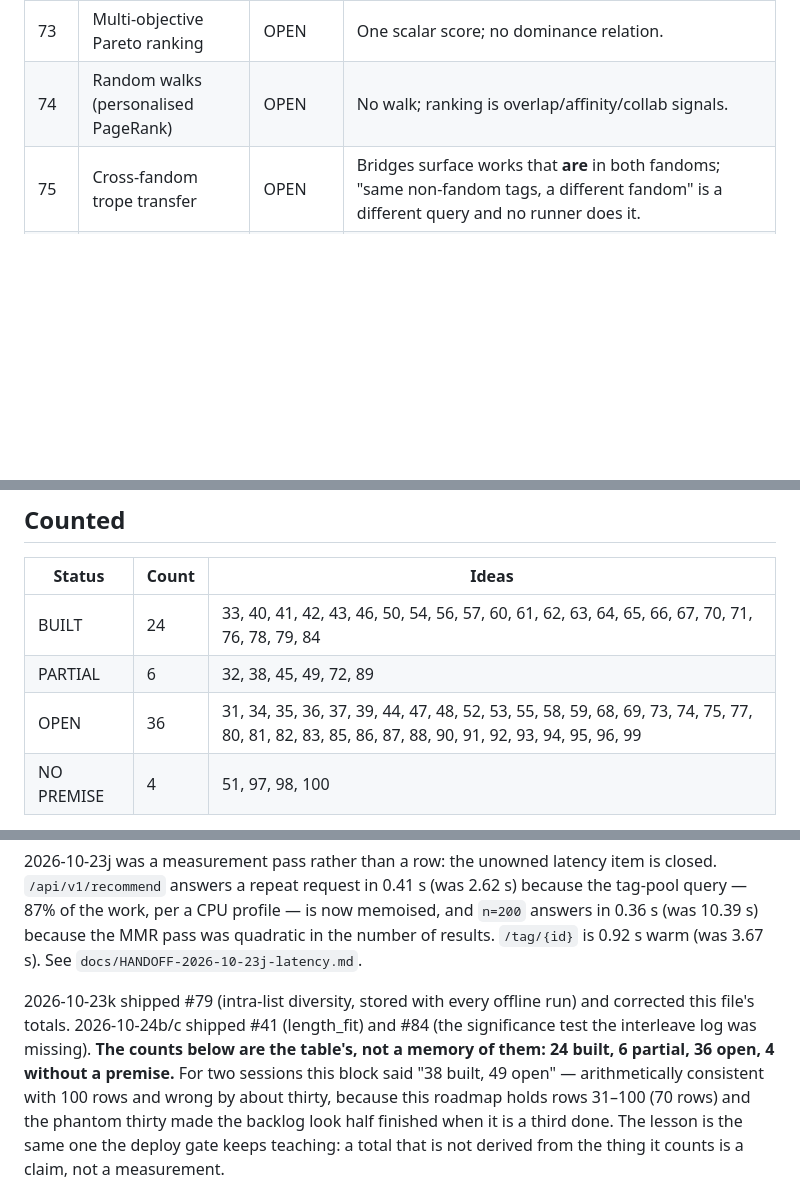
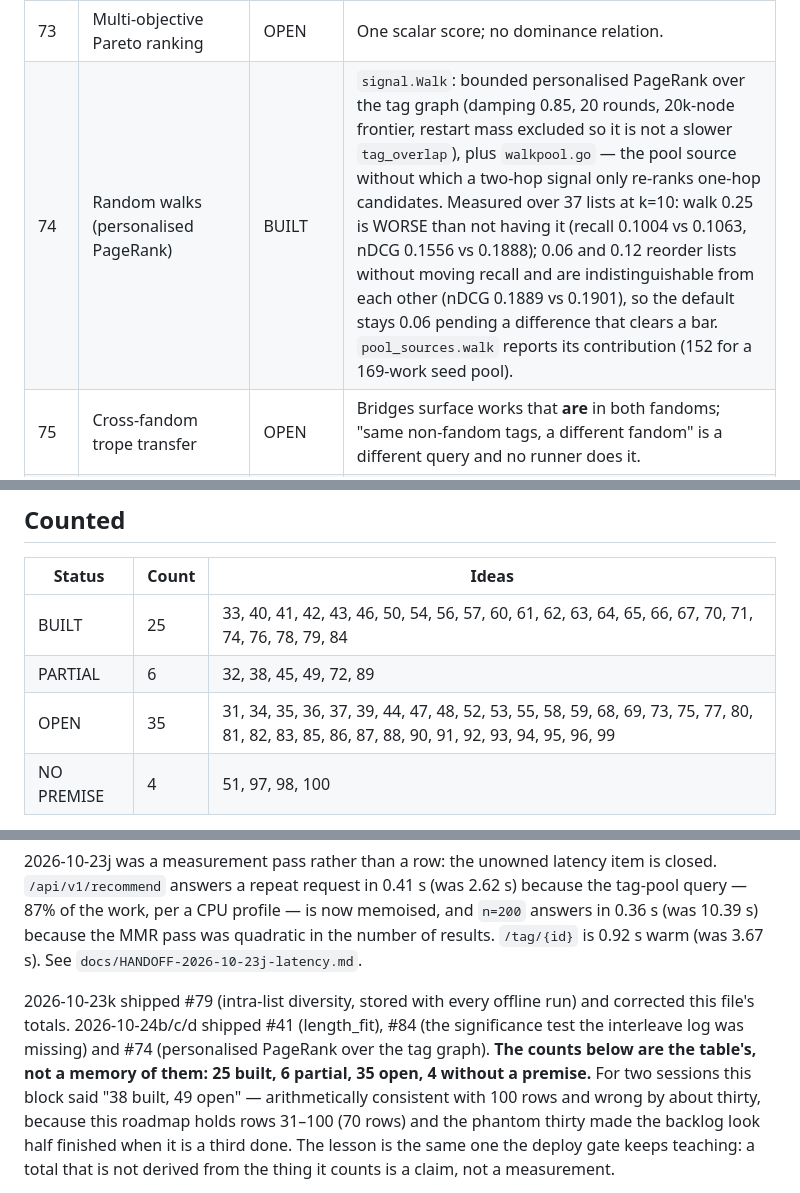
Before and after one commit to 8ullyMaguire/kindred, a Markdown page: docs/PLAN-recsurfaces-31-100.md, 3 parts joined by grey strips. Drawn GitHub-style; blank space fills up the shorter version.

```diff
--- a/docs/PLAN-recsurfaces-31-100.md
+++ b/docs/PLAN-recsurfaces-31-100.md
@@ -76,7 +76,7 @@ Four statuses:
 | 71 | Per-tag recommendation quality leaderboard | BUILT | Same table, `axis = 'tag'`: every tag a held-out work carries, weakest first, top 25 by size per run. |
 | 72 | Embedding dimension search | PARTIAL | `kindred embed --dim` exists (default 32, `embedcmd.go:47`); eval runs never vary it, so no width is compared. |
 | 73 | Multi-objective Pareto ranking | OPEN | One scalar score; no dominance relation. |
-| 74 | Random walks (personalised PageRank) | OPEN | No walk; ranking is overlap/affinity/collab signals. |
+| 74 | Random walks (personalised PageRank) | BUILT | `signal.Walk`: bounded personalised PageRank over the tag graph (damping 0.85, 20 rounds, 20k-node frontier, restart mass excluded so it is not a slower `tag_overlap`), plus `walkpool.go` — the pool source without which a two-hop signal only re-ranks one-hop candidates. Measured over 37 lists at k=10: walk 0.25 is WORSE than not having it (recall 0.1004 vs 0.1063, nDCG 0.1556 vs 0.1888); 0.06 and 0.12 reorder lists without moving recall and are indistinguishable from each other (nDCG 0.1889 vs 0.1901), so the default stays 0.06 pending a difference that clears a bar. `pool_sources.walk` reports its contribution (152 for a 169-work seed pool). |
 | 75 | Cross-fandom trope transfer | OPEN | Bridges surface works that **are** in both fandoms; "same non-fandom tags, a different fandom" is a different query and no runner does it. |
 | 76 | Embedding drift monitoring | BUILT | `embed_runs` + `store.RecordEmbedRun`, written by `kindred embed` after the table lands; `/mirror` prints the verdict; `GET /api/v1/embed/drift`. A fingerprint, NOT a hash: a hash says "something changed" and cannot say whether the space moved or merely reshuffled. Each run stores rows, width, mean L2 norm, the centroid, and a SAMPLE of 64 tag vectors — the sample is load-bearing, because two tags moving in opposite directions leave the centroid exactly where it was (`TestAnAverageCanHideOppositeMovements`; the centroid-only mutant dies on it). Floor 0.98, not 0.9: a deterministic solver over an unchanged corpus landing at 0.95 has moved positions rather than re-rolled a seed. Two refusals: the page will not print "0% drift" when fewer than two fingerprints exist (no comparison ≠ good result), and a failed fingerprint does not fail the build (the embeddings are correct; a monitoring gap must not become a broken deploy) — it is printed by name. Mutants killed: floor 0, centroid-instead-of-sample, width change not its own verdict, sample compared against itself. |
 | 77 | Tag suggestions for writers | OPEN | No writer surface. |
@@ -108,9 +108,9 @@ Four statuses:
 
 | Status | Count | Ideas |
 |---|---|---|
-| BUILT | 24 | 33, 40, 41, 42, 43, 46, 50, 54, 56, 57, 60, 61, 62, 63, 64, 65, 66, 67, 70, 71, 76, 78, 79, 84 |
+| BUILT | 25 | 33, 40, 41, 42, 43, 46, 50, 54, 56, 57, 60, 61, 62, 63, 64, 65, 66, 67, 70, 71, 74, 76, 78, 79, 84 |
 | PARTIAL | 6 | 32, 38, 45, 49, 72, 89 |
-| OPEN | 36 | 31, 34, 35, 36, 37, 39, 44, 47, 48, 52, 53, 55, 58, 59, 68, 69, 73, 74, 75, 77, 80, 81, 82, 83, 85, 86, 87, 88, 90, 91, 92, 93, 94, 95, 96, 99 |
+| OPEN | 35 | 31, 34, 35, 36, 37, 39, 44, 47, 48, 52, 53, 55, 58, 59, 68, 69, 73, 75, 77, 80, 81, 82, 83, 85, 86, 87, 88, 90, 91, 92, 93, 94, 95, 96, 99 |
 | NO PREMISE | 4 | 51, 97, 98, 100 |
 
 With the tier-1/2 audit in `PLAN-recsurfaces-tier2.md` (18 built, 1 partial, 11
@@ -142,9 +142,9 @@ number of results. `/tag/{id}` is 0.92 s warm (was 3.67 s). See
 `docs/HANDOFF-2026-10-23j-latency.md`.
 
 2026-10-23k shipped #79 (intra-list diversity, stored with every offline run) and
-corrected this file's totals. 2026-10-24b/c shipped #41 (length_fit) and #84 (the
-significance test the interleave log was missing). **The counts below are the table's,
-not a memory of them: 24 built, 6 partial, 36 open, 4 without a premise.** For two sessions this
+corrected this file's totals. 2026-10-24b/c/d shipped #41 (length_fit), #84 (the significance test the interleave log
+was missing) and #74 (personalised PageRank over the tag graph). **The counts below are
+the table's, not a memory of them: 25 built, 6 partial, 35 open, 4 without a premise.** For two sessions this
 block said "38 built, 49 open" — arithmetically consistent with 100 rows and wrong
 by about thirty, because this roadmap holds rows 31–100 (70 rows) and the phantom
 thirty made the backlog look half finished when it is a third done. The lesson is
```
Also changed, not shown: docs/HANDOFF-2026-10-24d-walk.md (added, +87 -0 lines).
